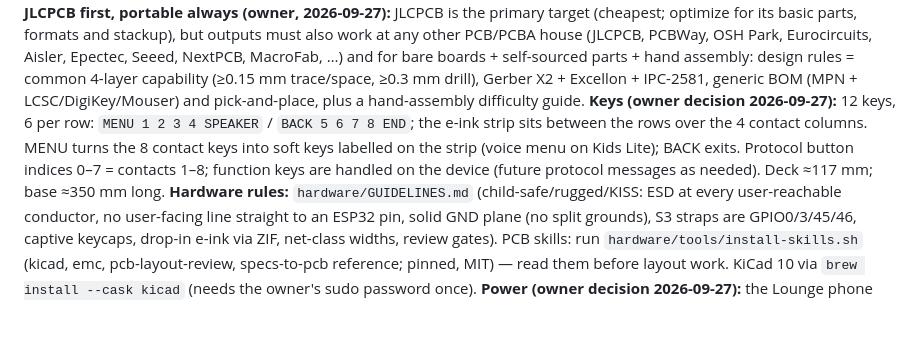
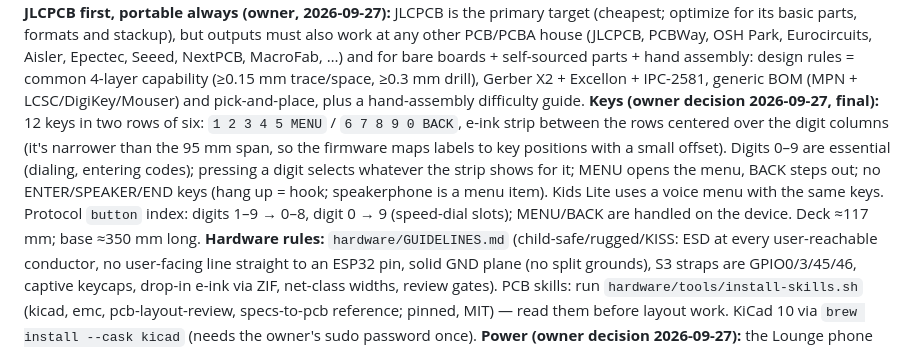
Before and after one commit to Open-Lounge-Phone/open-lounge-phone, a Markdown page: CLAUDE.md, the part around the change. GitHub-like rendering; blank space fills up the shorter version.

Commit message:
Record the final key layout: digits 0-9 plus MENU and BACK in two rows of six
Co-Authored-By: Claude Opus 5.5 (1M context) <noreply@anthropic.com>
Claude-Session: https://claude.ai/code/session_01CaSM1U8XR1yRu4Y4kKoLr6

```diff
--- a/CLAUDE.md
+++ b/CLAUDE.md
@@ -28,11 +28,14 @@ at any other PCB/PCBA house
 bare boards + self-sourced parts + hand assembly: design rules = common 4-layer capability
 (≥0.15 mm trace/space, ≥0.3 mm drill), Gerber X2 + Excellon + IPC-2581, generic BOM (MPN +
 LCSC/DigiKey/Mouser) and pick-and-place, plus a hand-assembly difficulty guide.
-**Keys (owner decision 2026-09-27):** 12 keys, 6 per row: `MENU 1 2 3 4 SPEAKER` /
-`BACK 5 6 7 8 END`; the e-ink strip sits between the rows over the 4 contact columns. MENU turns
-the 8 contact keys into soft keys labelled on the strip (voice menu on Kids Lite); BACK exits.
-Protocol button indices 0–7 = contacts 1–8; function keys are handled on the device (future
-protocol messages as needed). Deck ≈117 mm; base ≈350 mm long.
+**Keys (owner decision 2026-09-27, final):** 12 keys in two rows of six:
+`1 2 3 4 5 MENU` / `6 7 8 9 0 BACK`, e-ink strip between the rows centered over the digit columns
+(it's narrower than the 95 mm span, so the firmware maps labels to key positions with a small
+offset). Digits 0–9 are essential (dialing, entering codes); pressing a digit selects whatever the
+strip shows for it; MENU opens the menu, BACK steps out; no ENTER/SPEAKER/END keys (hang up = hook;
+speakerphone is a menu item). Kids Lite uses a voice menu with the same keys. Protocol `button`
+index: digits 1–9 → 0–8, digit 0 → 9 (speed-dial slots); MENU/BACK are handled on the device.
+Deck ≈117 mm; base ≈350 mm long.
 **Hardware rules:** `hardware/GUIDELINES.md` (child-safe/rugged/KISS: ESD at every
 user-reachable conductor, no user-facing line straight to an ESP32 pin, solid GND plane (no split
 grounds), S3 straps are GPIO0/3/45/46, captive keycaps, drop-in e-ink via ZIF, net-class widths,
```
